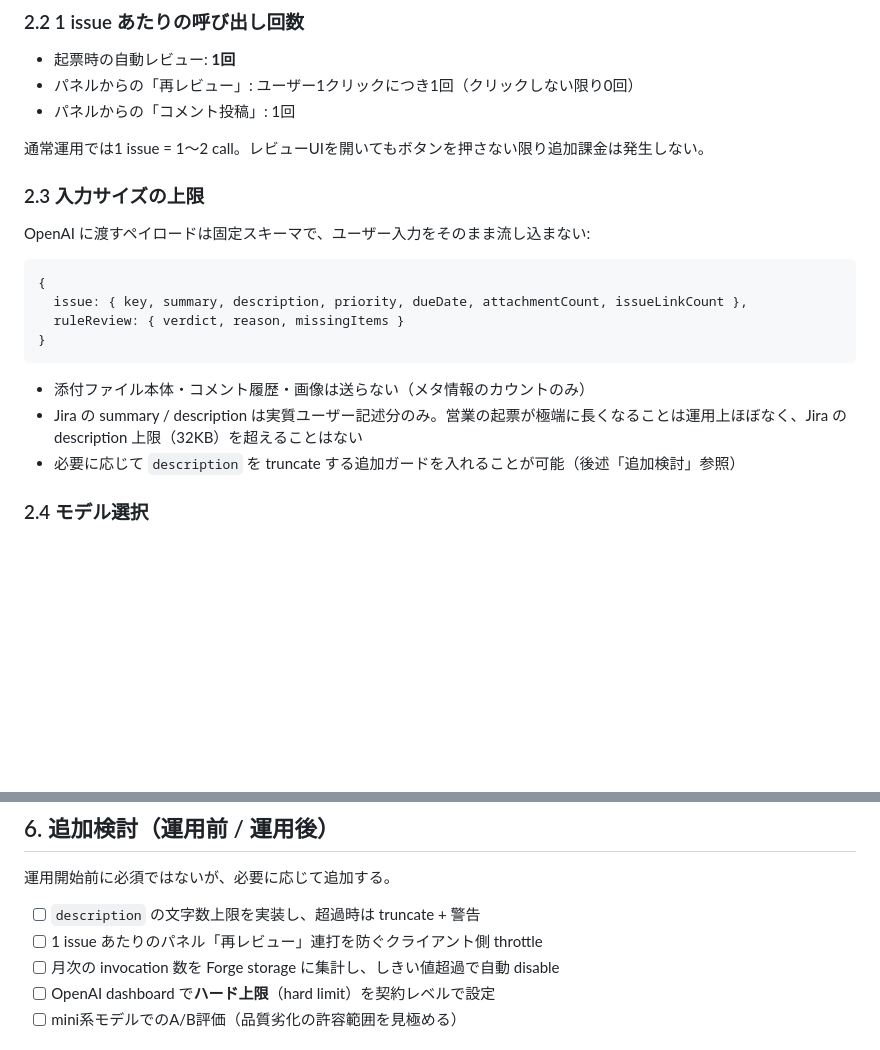
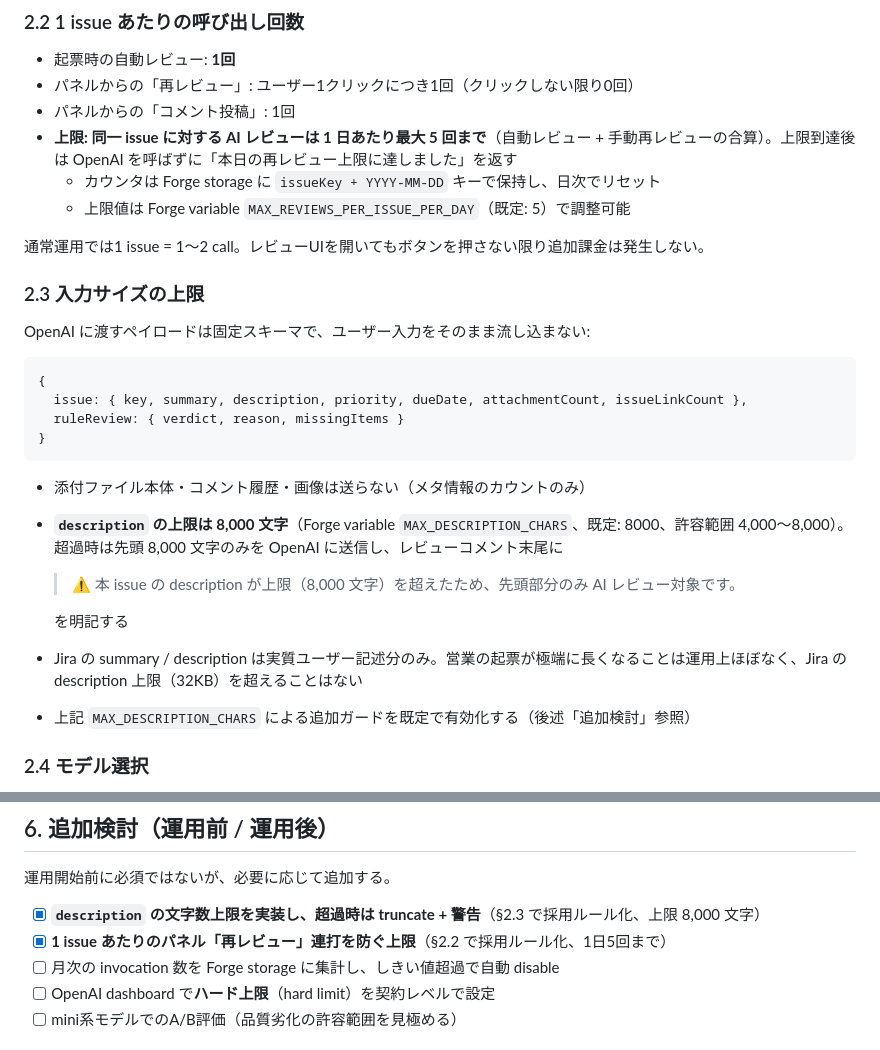
Before and after one commit to ichiro16go/sales-request-checker, a Markdown page: docs/cost-control.md, 2 parts joined by grey strips. Rendered like a GitHub page; blank space fills up the shorter version.

Commit message:
change cost rule

````diff
--- a/docs/cost-control.md
+++ b/docs/cost-control.md
@@ -40,6 +40,9 @@ issue created
 - 起票時の自動レビュー: **1回**
 - パネルからの「再レビュー」: ユーザー1クリックにつき1回（クリックしない限り0回）
 - パネルからの「コメント投稿」: 1回
+- **上限: 同一 issue に対する AI レビューは 1 日あたり最大 5 回まで**（自動レビュー + 手動再レビューの合算）。上限到達後は OpenAI を呼ばずに「本日の再レビュー上限に達しました」を返す
+  - カウンタは Forge storage に `issueKey + YYYY-MM-DD` キーで保持し、日次でリセット
+  - 上限値は Forge variable `MAX_REVIEWS_PER_ISSUE_PER_DAY`（既定: 5）で調整可能
 
 通常運用では1 issue = 1〜2 call。レビューUIを開いてもボタンを押さない限り追加課金は発生しない。
 
@@ -55,8 +58,12 @@ OpenAI に渡すペイロードは固定スキーマで、ユーザー入力を
 ```
 
 - 添付ファイル本体・コメント履歴・画像は送らない（メタ情報のカウントのみ）
+- **`description` の上限は 8,000 文字**（Forge variable `MAX_DESCRIPTION_CHARS`、既定: 8000、許容範囲 4,000〜8,000）。超過時は先頭 8,000 文字のみを OpenAI に送信し、レビューコメント末尾に
+  > ⚠️ 本 issue の description が上限（8,000 文字）を超えたため、先頭部分のみ AI レビュー対象です。
+
+  を明記する
 - Jira の summary / description は実質ユーザー記述分のみ。営業の起票が極端に長くなることは運用上ほぼなく、Jira の description 上限（32KB）を超えることはない
-- 必要に応じて `description` を truncate する追加ガードを入れることが可能（後述「追加検討」参照）
+- 上記 `MAX_DESCRIPTION_CHARS` による追加ガードを既定で有効化する（後述「追加検討」参照）
 
 ### 2.4 モデル選択
 
@@ -175,8 +182,8 @@ Forge 自体にも quota があり、暴走時の二次的なセーフティネ
 
 運用開始前に必須ではないが、必要に応じて追加する。
 
-- [ ] `description` の文字数上限を実装し、超過時は truncate + 警告
-- [ ] 1 issue あたりのパネル「再レビュー」連打を防ぐクライアント側 throttle
+- [x] **`description` の文字数上限を実装し、超過時は truncate + 警告**（§2.3 で採用ルール化、上限 8,000 文字）
+- [x] **1 issue あたりのパネル「再レビュー」連打を防ぐ上限**（§2.2 で採用ルール化、1日5回まで）
 - [ ] 月次の invocation 数を Forge storage に集計し、しきい値超過で自動 disable
 - [ ] OpenAI dashboard で**ハード上限**（hard limit）を契約レベルで設定
 - [ ] mini系モデルでのA/B評価（品質劣化の許容範囲を見極める）
````
